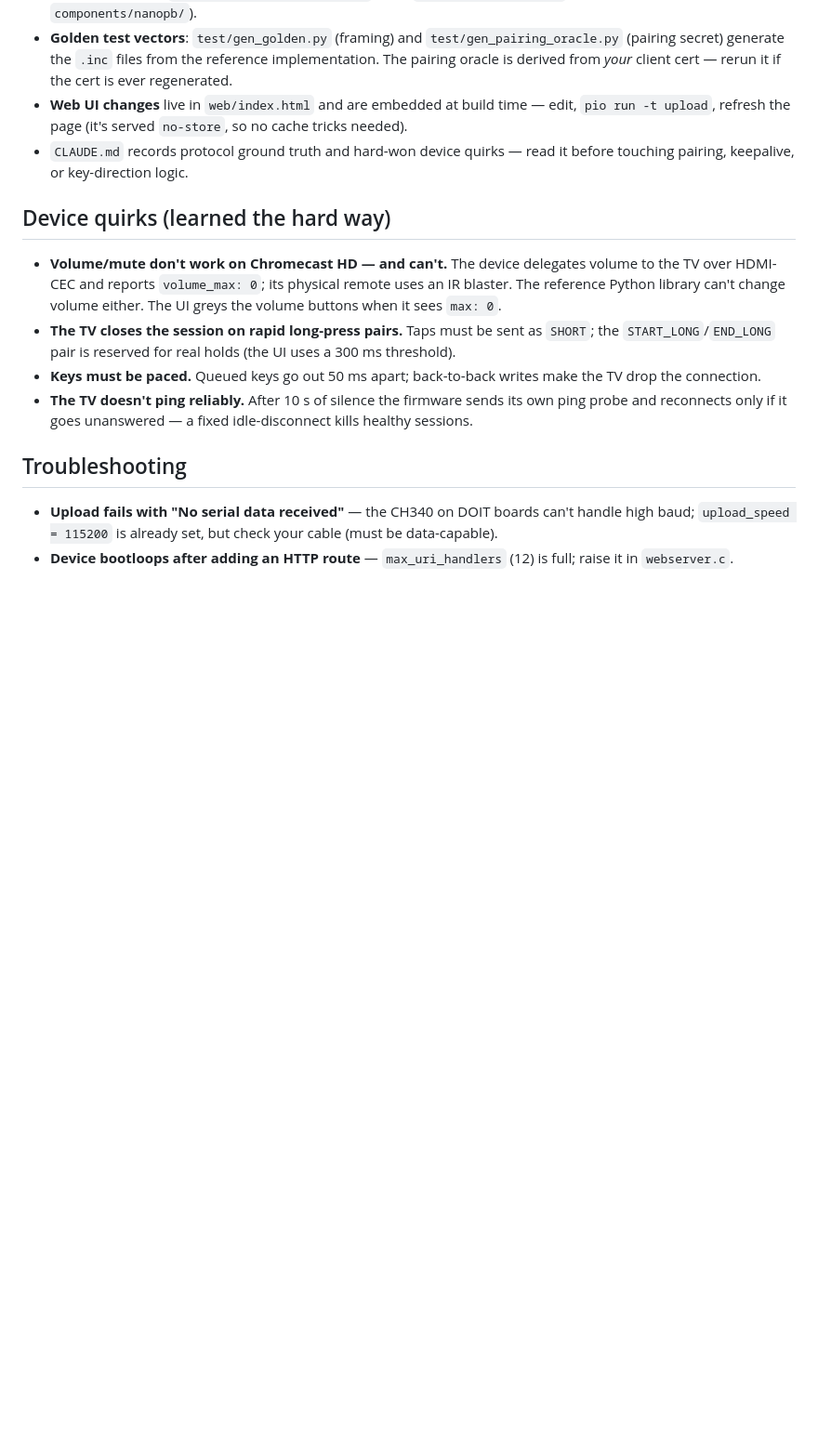
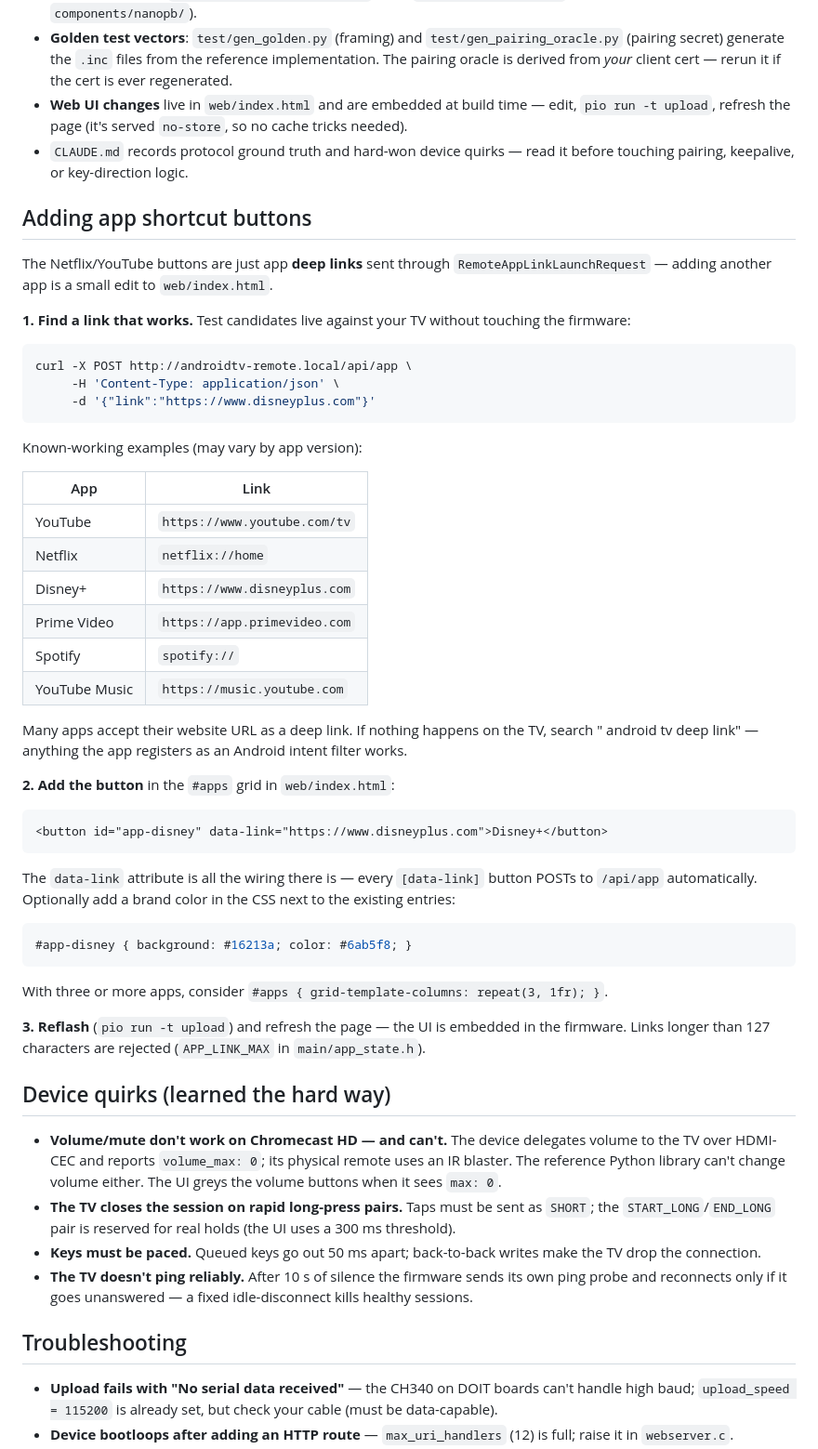
Before and after one commit to cepniyasin/esp32-androidtv, a Markdown page: README.md, the part around the change. Shown at 93% size. GitHub-like rendering; blank space fills up the shorter version.

Commit message:
README: document how to add app shortcut buttons

````diff
--- a/README.md
+++ b/README.md
@@ -132,6 +132,56 @@ pio run -t monitor       # serial log, 115200 baud
 - `CLAUDE.md` records protocol ground truth and hard-won device quirks — read
   it before touching pairing, keepalive, or key-direction logic.
 
+## Adding app shortcut buttons
+
+The Netflix/YouTube buttons are just app **deep links** sent through
+`RemoteAppLinkLaunchRequest` — adding another app is a small edit to
+`web/index.html`.
+
+**1. Find a link that works.** Test candidates live against your TV without
+touching the firmware:
+
+```sh
+curl -X POST http://androidtv-remote.local/api/app \
+     -H 'Content-Type: application/json' \
+     -d '{"link":"https://www.disneyplus.com"}'
+```
+
+Known-working examples (may vary by app version):
+
+| App | Link |
+|-----|------|
+| YouTube | `https://www.youtube.com/tv` |
+| Netflix | `netflix://home` |
+| Disney+ | `https://www.disneyplus.com` |
+| Prime Video | `https://app.primevideo.com` |
+| Spotify | `spotify://` |
+| YouTube Music | `https://music.youtube.com` |
+
+Many apps accept their website URL as a deep link. If nothing happens on the
+TV, search "<app name> android tv deep link" — anything the app registers as
+an Android intent filter works.
+
+**2. Add the button** in the `#apps` grid in `web/index.html`:
+
+```html
+<button id="app-disney" data-link="https://www.disneyplus.com">Disney+</button>
+```
+
+The `data-link` attribute is all the wiring there is — every `[data-link]`
+button POSTs to `/api/app` automatically. Optionally add a brand color in the
+CSS next to the existing entries:
+
+```css
+#app-disney { background: #16213a; color: #6ab5f8; }
+```
+
+With three or more apps, consider `#apps { grid-template-columns: repeat(3, 1fr); }`.
+
+**3. Reflash** (`pio run -t upload`) and refresh the page — the UI is
+embedded in the firmware. Links longer than 127 characters are rejected
+(`APP_LINK_MAX` in `main/app_state.h`).
+
 ## Device quirks (learned the hard way)
 
 - **Volume/mute don't work on Chromecast HD — and can't.** The device
````
